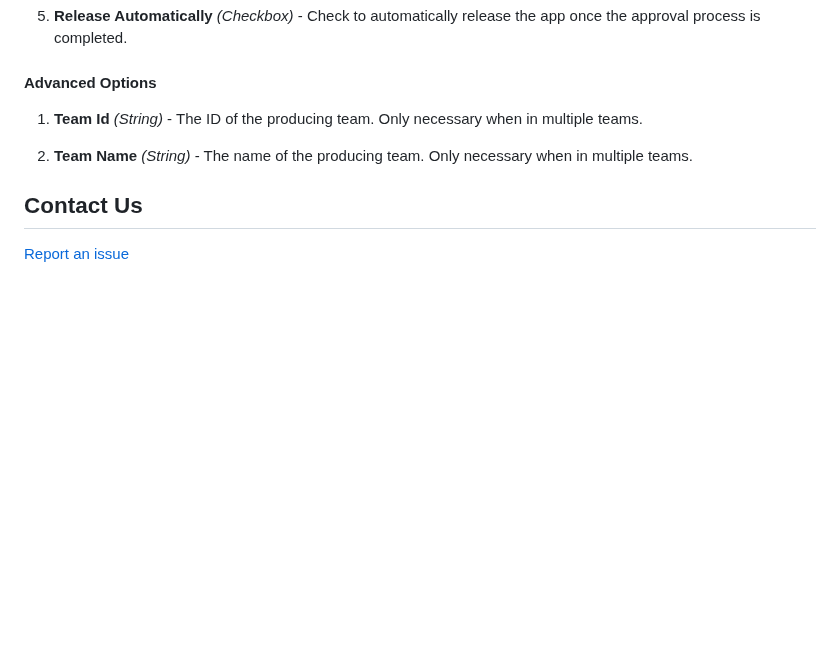
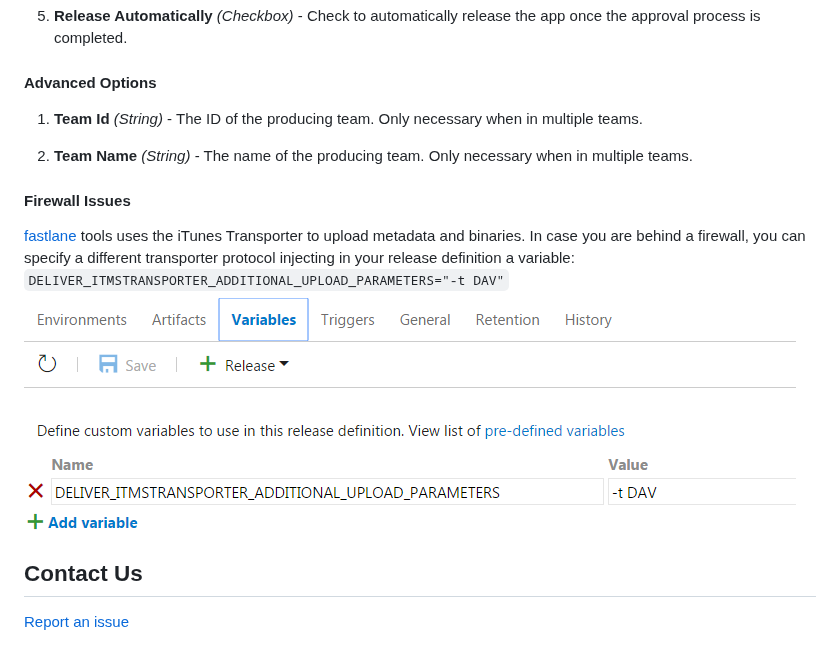
Before and after one commit to microsoft/app-store-vsts-extension, a Markdown page: README.md, the part around the change. Rendered like a GitHub page; pictures changed too: images/variable-definition-firewall-issues.png (added); blank space fills up the shorter version.

Commit message:
firewall issues in VSTS agent with fastlane

```diff
--- a/README.md
+++ b/README.md
@@ -125,6 +125,12 @@ Allows you to promote an app previously updated to iTunes Connect to the App Sto
 
 2. **Team Name** *(String)* - The name of the producing team. Only necessary when in multiple teams.
 
+#### Firewall Issues
+
+[fastlane](https://github.com/fastlane/fastlane) tools uses the iTunes Transporter to upload metadata and binaries. In case you are behind a firewall, you can specify a different transporter protocol injecting in your release definition a variable:
+`DELIVER_ITMSTRANSPORTER_ADDITIONAL_UPLOAD_PARAMETERS="-t DAV"`
+![Fix Firewall issues](/images/variable-definition-firewall-issues.png)
+
 ## Contact Us
 
 [Report an issue](https://github.com/Microsoft/app-store-vsts-extension/issues)
```
